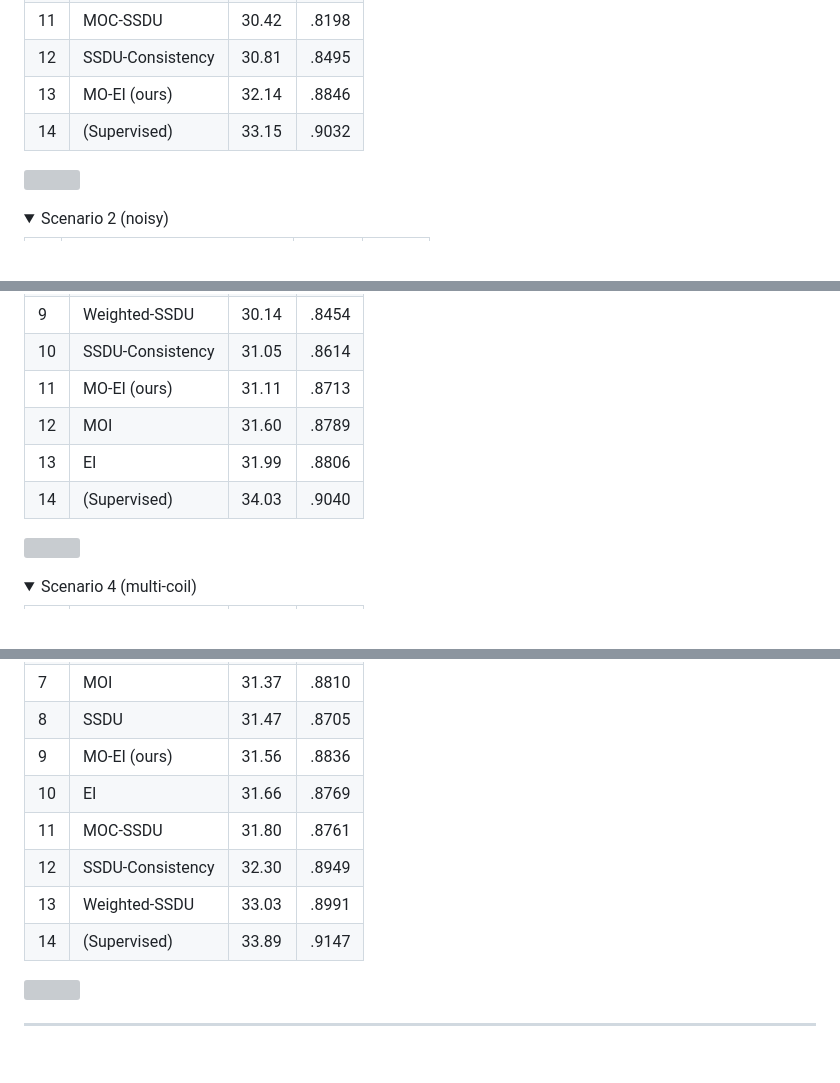
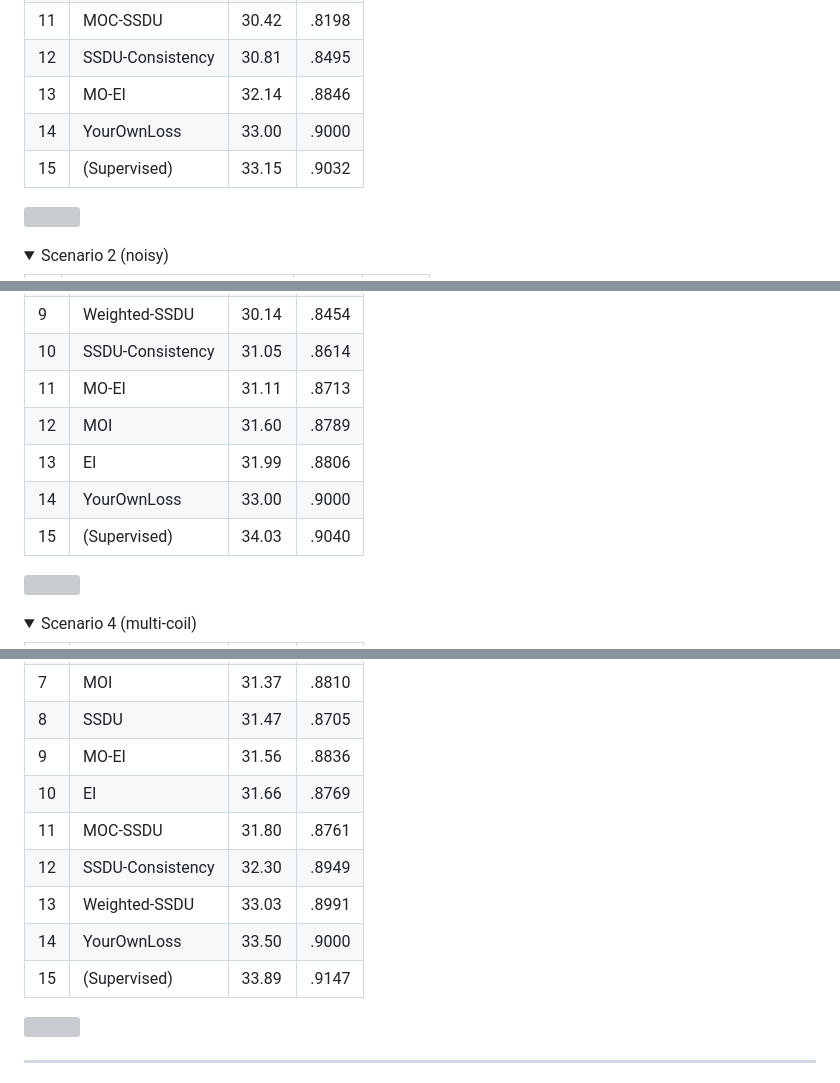
Before and after one commit to Andrewwango/ssibench, a Markdown page: README.md, 3 parts joined by grey strips. Rendered like a GitHub page; folded sections open; blank space fills up the shorter version; grey boxes are pictures that could not be loaded.

Commit message:
add to live leaderboard

```diff
--- a/README.md
+++ b/README.md
@@ -179,8 +179,9 @@ We provide a live leaderboard for each experimental scenario described in [the p
 | 10 | MOI | 30.29 | .8651 |
 | 11 | MOC-SSDU | 30.42 | .8198 |
 | 12 | SSDU-Consistency | 30.81 | .8495 |
-| 13 | MO-EI (ours) | 32.14 | .8846 |
-| 14 | (Supervised) | 33.15 | .9032 |
+| 13 | MO-EI  | 32.14 | .8846 |
+| 14 | YourOwnLoss  | 33.00 | .9000 |
+| 15 | (Supervised) | 33.15 | .9032 |
 
 ![](img/results_brain.png)
 
@@ -218,10 +219,11 @@ We provide a live leaderboard for each experimental scenario described in [the p
 | 8 |     VORTEX     |28.07|.7916|
 | 9 |  Weighted-SSDU |30.14|.8454|
 | 10 |SSDU-Consistency|31.05|.8614|
-| 11 |  MO-EI (ours)  |31.11|.8713|
+| 11 |  MO-EI   |31.11|.8713|
 | 12 |       MOI      |31.60|.8789|
 | 13 |       EI       |31.99|.8806|
-| 14 |  (Supervised)  |34.03|.9040|
+| 14 | YourOwnLoss  | 33.00 | .9000 |
+| 15 |  (Supervised)  |34.03|.9040|
 
 ![](img/results_brain_single.png)
 
@@ -239,12 +241,13 @@ We provide a live leaderboard for each experimental scenario described in [the p
 | 6 |  Noise2Inverse |30.93|.8589|
 | 7 |       MOI      |31.37|.8810|
 | 8 |      SSDU      |31.47|.8705|
-| 9 |  MO-EI (ours)  |31.56|.8836|
+| 9 |  MO-EI   |31.56|.8836|
 | 10 |       EI       |31.66|.8769|
 | 11 |    MOC-SSDU    |31.80|.8761|
 | 12 |SSDU-Consistency|32.30|.8949|
 | 13 |  Weighted-SSDU |33.03|.8991|
-| 14 |  (Supervised)  |33.89|.9147|
+| 14 | YourOwnLoss  | 33.50 | .9000 |
+| 15 |  (Supervised)  |33.89|.9147|
 
 ![](img/results_brain_multicoil.png)
 
```
